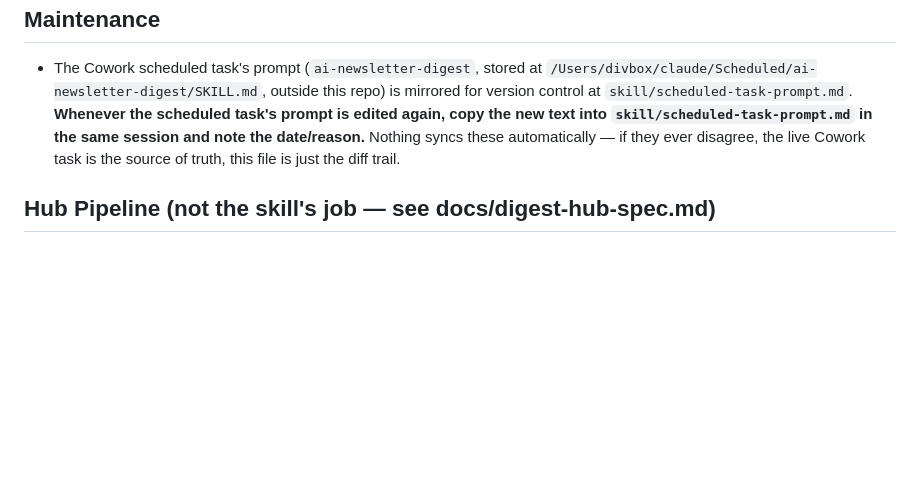
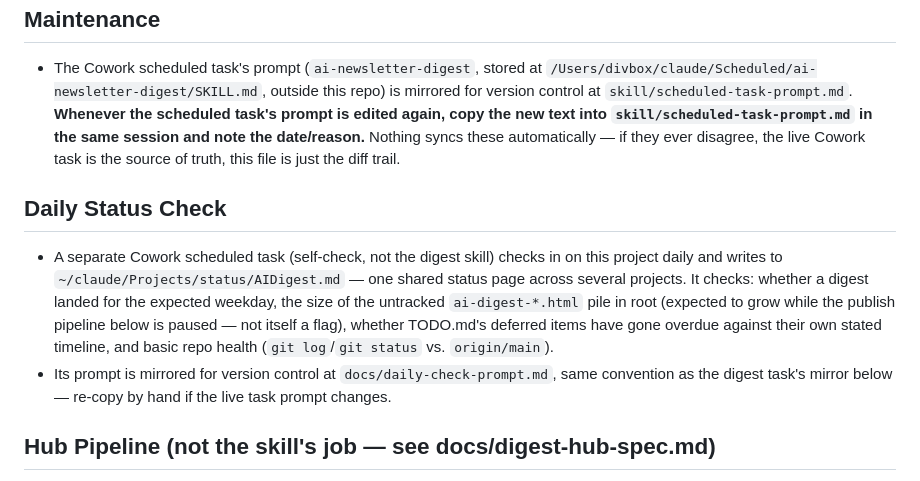
Before and after one commit to divbox/aidailydigest, a Markdown page: CLAUDE.md, the part around the change. Rendered like a GitHub page; blank space fills up the shorter version.

Commit message:
docs: daily status check — prompt + CLAUDE.md section

```diff
--- a/CLAUDE.md
+++ b/CLAUDE.md
@@ -39,6 +39,11 @@ All sources active in the skill. Skill runs M–F; Monday looks back 3 days (cov
 
 - The Cowork scheduled task's prompt (`ai-newsletter-digest`, stored at `/Users/divbox/claude/Scheduled/ai-newsletter-digest/SKILL.md`, outside this repo) is mirrored for version control at `skill/scheduled-task-prompt.md`. **Whenever the scheduled task's prompt is edited again, copy the new text into `skill/scheduled-task-prompt.md` in the same session and note the date/reason.** Nothing syncs these automatically — if they ever disagree, the live Cowork task is the source of truth, this file is just the diff trail.
 
+## Daily Status Check
+
+- A separate Cowork scheduled task (self-check, not the digest skill) checks in on this project daily and writes to `~/claude/Projects/status/AIDigest.md` — one shared status page across several projects. It checks: whether a digest landed for the expected weekday, the size of the untracked `ai-digest-*.html` pile in root (expected to grow while the publish pipeline below is paused — not itself a flag), whether TODO.md's deferred items have gone overdue against their own stated timeline, and basic repo health (`git log`/`git status` vs. `origin/main`).
+- Its prompt is mirrored for version control at `docs/daily-check-prompt.md`, same convention as the digest task's mirror below — re-copy by hand if the live task prompt changes.
+
 ## Hub Pipeline (not the skill's job — see docs/digest-hub-spec.md)
 
 The skill only ever writes `ai-digest-YYYY-MM-DD.html` into this project's root. Everything past that — moving it into `dailies/`, regenerating `index.html`/`archive.html`, committing, pushing to GitHub — is `scripts/publish.sh`, run natively on the Mac via `launchd` (see `scripts/com.divbox.digest-publish.plist`). Git credentials and pushes never happen from inside Cowork's sandbox by design.
```
Also changed, not shown: docs/daily-check-prompt.md (added, +26 -0 lines).
